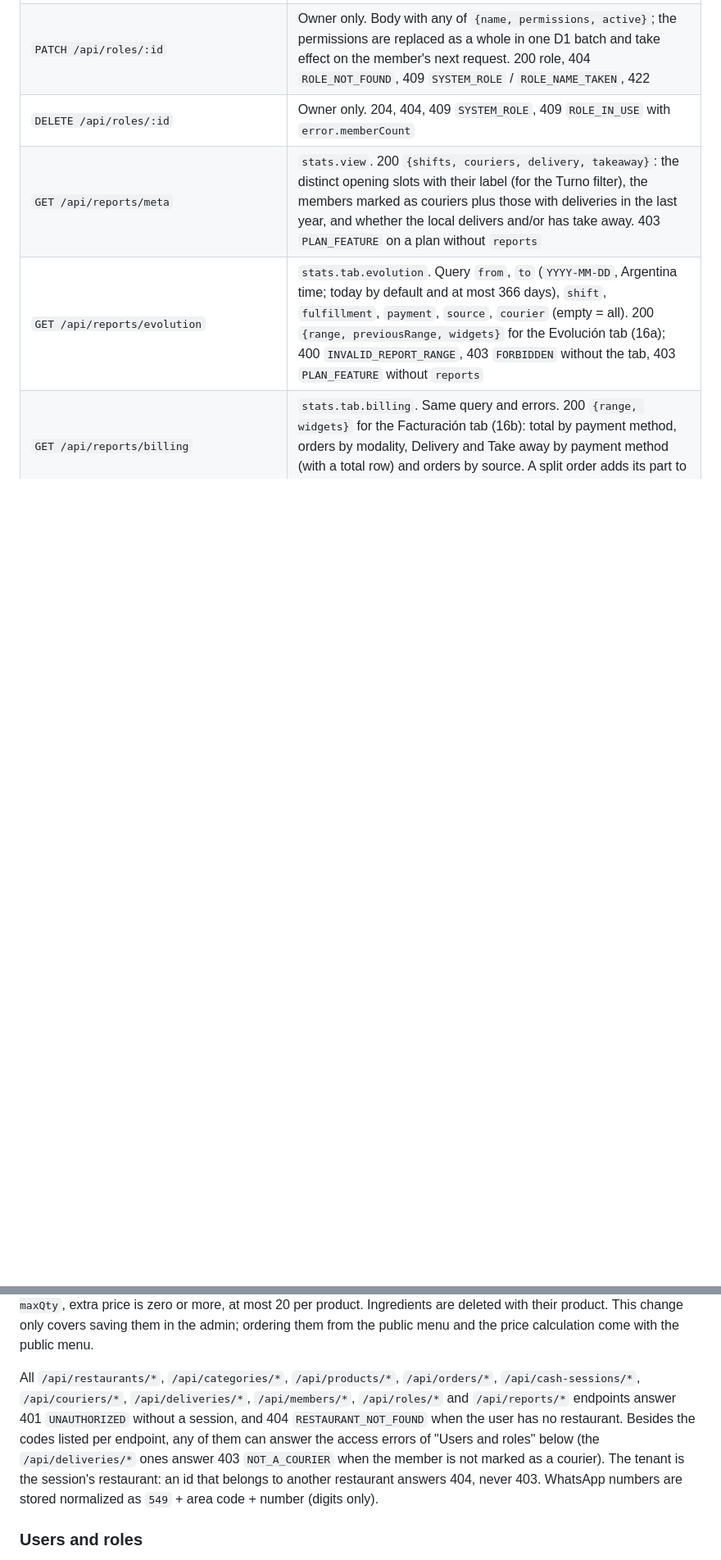
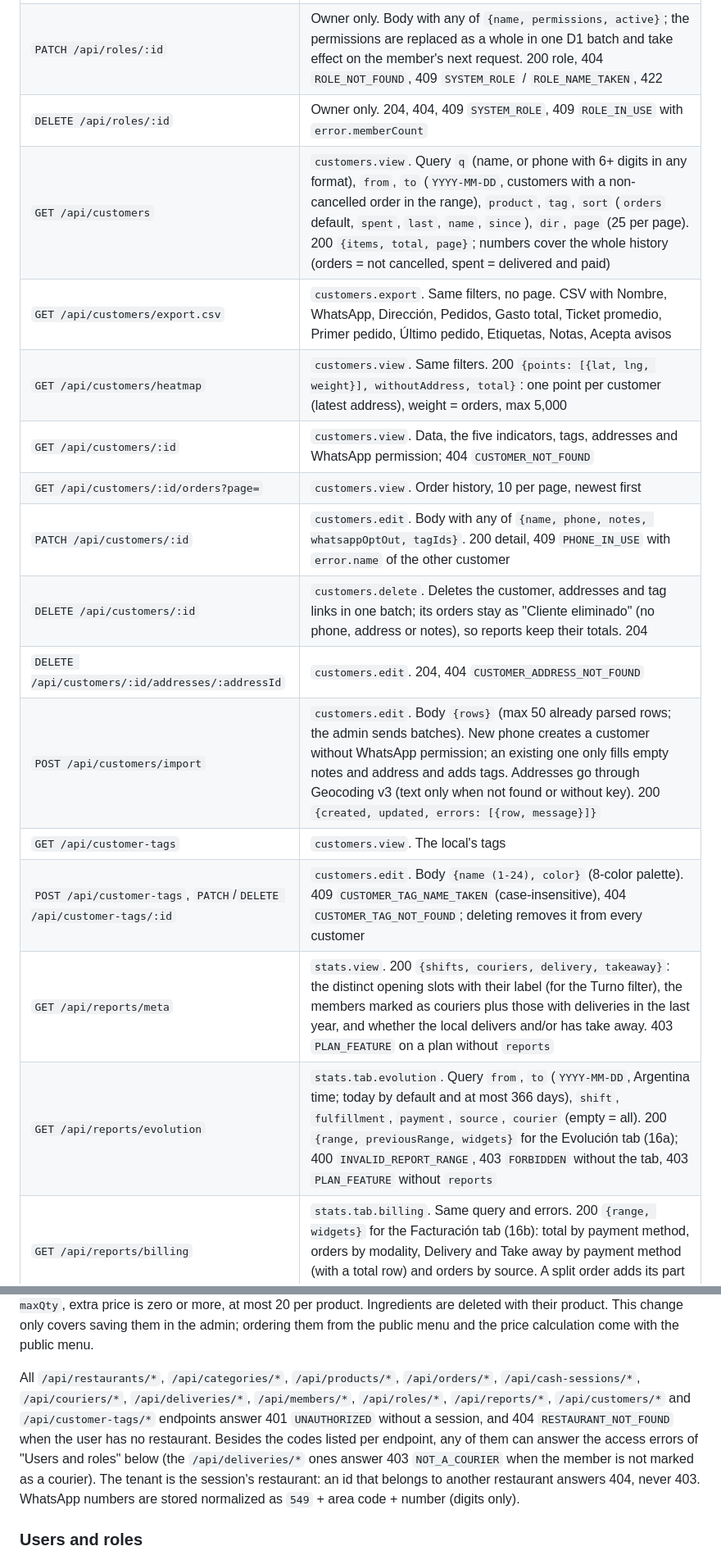
Before and after one commit to estycai/menucito, a Markdown page: README.md, 2 parts joined by grey strips. Shown at 82% size. Drawn GitHub-style; blank space fills up the shorter version.

Commit message:
docs: document customers endpoints and permissions
Co-Authored-By: Claude Opus 5.5 <noreply@anthropic.com>

```diff
--- a/README.md
+++ b/README.md
@@ -146,6 +146,17 @@ Own endpoints follow a layered architecture in `apps/api/src`: `routes/` (Hono,
 | `POST /api/roles` | Owner only. Body `{name (1-40), permissions}`; unknown keys are dropped, a permission without its parent key (a block without its tab, a tab without `stats.view`) is rejected. 201 role, 409 `ROLE_NAME_TAKEN` (case-insensitive, per restaurant), 422 |
 | `PATCH /api/roles/:id` | Owner only. Body with any of `{name, permissions, active}`; the permissions are replaced as a whole in one D1 batch and take effect on the member's next request. 200 role, 404 `ROLE_NOT_FOUND`, 409 `SYSTEM_ROLE` / `ROLE_NAME_TAKEN`, 422 |
 | `DELETE /api/roles/:id` | Owner only. 204, 404, 409 `SYSTEM_ROLE`, 409 `ROLE_IN_USE` with `error.memberCount` |
+| `GET /api/customers` | `customers.view`. Query `q` (name, or phone with 6+ digits in any format), `from`, `to` (`YYYY-MM-DD`, customers with a non-cancelled order in the range), `product`, `tag`, `sort` (`orders` default, `spent`, `last`, `name`, `since`), `dir`, `page` (25 per page). 200 `{items, total, page}`; numbers cover the whole history (orders = not cancelled, spent = delivered and paid) |
+| `GET /api/customers/export.csv` | `customers.export`. Same filters, no page. CSV with Nombre, WhatsApp, Dirección, Pedidos, Gasto total, Ticket promedio, Primer pedido, Último pedido, Etiquetas, Notas, Acepta avisos |
+| `GET /api/customers/heatmap` | `customers.view`. Same filters. 200 `{points: [{lat, lng, weight}], withoutAddress, total}`: one point per customer (latest address), weight = orders, max 5,000 |
+| `GET /api/customers/:id` | `customers.view`. Data, the five indicators, tags, addresses and WhatsApp permission; 404 `CUSTOMER_NOT_FOUND` |
+| `GET /api/customers/:id/orders?page=` | `customers.view`. Order history, 10 per page, newest first |
+| `PATCH /api/customers/:id` | `customers.edit`. Body with any of `{name, phone, notes, whatsappOptOut, tagIds}`. 200 detail, 409 `PHONE_IN_USE` with `error.name` of the other customer |
+| `DELETE /api/customers/:id` | `customers.delete`. Deletes the customer, addresses and tag links in one batch; its orders stay as "Cliente eliminado" (no phone, address or notes), so reports keep their totals. 204 |
+| `DELETE /api/customers/:id/addresses/:addressId` | `customers.edit`. 204, 404 `CUSTOMER_ADDRESS_NOT_FOUND` |
+| `POST /api/customers/import` | `customers.edit`. Body `{rows}` (max 50 already parsed rows; the admin sends batches). New phone creates a customer without WhatsApp permission; an existing one only fills empty notes and address and adds tags. Addresses go through Geocoding v3 (text only when not found or without key). 200 `{created, updated, errors: [{row, message}]}` |
+| `GET /api/customer-tags` | `customers.view`. The local's tags |
+| `POST /api/customer-tags`, `PATCH`/`DELETE /api/customer-tags/:id` | `customers.edit`. Body `{name (1-24), color}` (8-color palette). 409 `CUSTOMER_TAG_NAME_TAKEN` (case-insensitive), 404 `CUSTOMER_TAG_NOT_FOUND`; deleting removes it from every customer |
 | `GET /api/reports/meta` | `stats.view`. 200 `{shifts, couriers, delivery, takeaway}`: the distinct opening slots with their label (for the Turno filter), the members marked as couriers plus those with deliveries in the last year, and whether the local delivers and/or has take away. 403 `PLAN_FEATURE` on a plan without `reports` |
 | `GET /api/reports/evolution` | `stats.tab.evolution`. Query `from`, `to` (`YYYY-MM-DD`, Argentina time; today by default and at most 366 days), `shift`, `fulfillment`, `payment`, `source`, `courier` (empty = all). 200 `{range, previousRange, widgets}` for the Evolución tab (16a); 400 `INVALID_REPORT_RANGE`, 403 `FORBIDDEN` without the tab, 403 `PLAN_FEATURE` without `reports` |
 | `GET /api/reports/billing` | `stats.tab.billing`. Same query and errors. 200 `{range, widgets}` for the Facturación tab (16b): total by payment method, orders by modality, Delivery and Take away by payment method (with a total row) and orders by source. A split order adds its part to each method; a disabled modality without sales is omitted |
@@ -157,7 +168,7 @@ Product: `{id, categoryId, name, description, priceCents, imageUrl, available, i
 
 Ingredient: `{name, includedQty, minQty, maxQty, extraPriceCents}`. `extraPriceCents` is charged for each unit above `includedQty`. Rules (shared Zod schema, enforced by the API and the admin form): name 1-40 characters and unique inside the product ignoring case, quantities are integers 0-99, `maxQty >= 1`, `minQty <= includedQty <= maxQty`, extra price is zero or more, at most 20 per product. Ingredients are deleted with their product. This change only covers saving them in the admin; ordering them from the public menu and the price calculation come with the public menu.
 
-All `/api/restaurants/*`, `/api/categories/*`, `/api/products/*`, `/api/orders/*`, `/api/cash-sessions/*`, `/api/couriers/*`, `/api/deliveries/*`, `/api/members/*`, `/api/roles/*` and `/api/reports/*` endpoints answer 401 `UNAUTHORIZED` without a session, and 404 `RESTAURANT_NOT_FOUND` when the user has no restaurant. Besides the codes listed per endpoint, any of them can answer the access errors of "Users and roles" below (the `/api/deliveries/*` ones answer 403 `NOT_A_COURIER` when the member is not marked as a courier). The tenant is the session's restaurant: an id that belongs to another restaurant answers 404, never 403. WhatsApp numbers are stored normalized as `549` + area code + number (digits only).
+All `/api/restaurants/*`, `/api/categories/*`, `/api/products/*`, `/api/orders/*`, `/api/cash-sessions/*`, `/api/couriers/*`, `/api/deliveries/*`, `/api/members/*`, `/api/roles/*`, `/api/reports/*`, `/api/customers/*` and `/api/customer-tags/*` endpoints answer 401 `UNAUTHORIZED` without a session, and 404 `RESTAURANT_NOT_FOUND` when the user has no restaurant. Besides the codes listed per endpoint, any of them can answer the access errors of "Users and roles" below (the `/api/deliveries/*` ones answer 403 `NOT_A_COURIER` when the member is not marked as a courier). The tenant is the session's restaurant: an id that belongs to another restaurant answers 404, never 403. WhatsApp numbers are stored normalized as `549` + area code + number (digits only).
 
 ### Users and roles
 
```
Also changed, not shown: other parts of README.md (+5 -1 lines).
